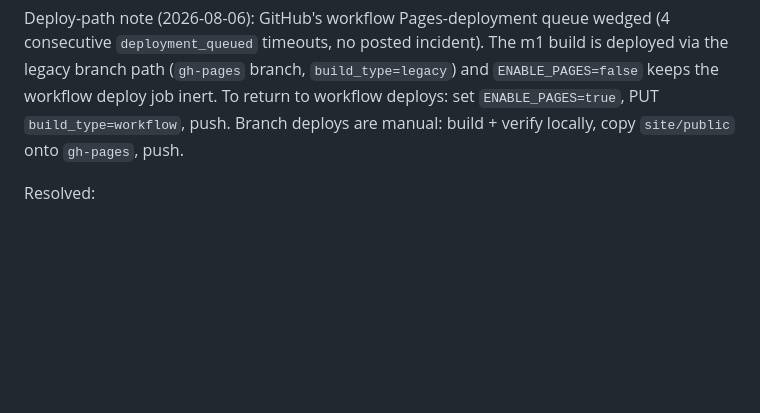
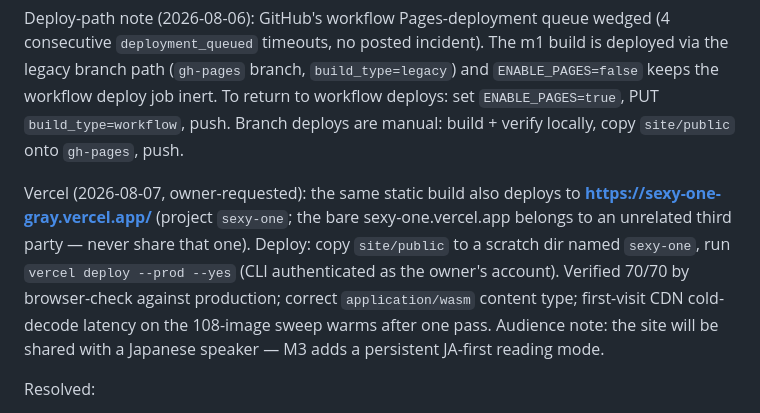
Before and after one commit to robjohncolson/sexy_one, a Markdown page: PLAN.md, the part around the change. Rendered like a GitHub page; blank space fills up the shorter version.

Commit message:
PLAN: Vercel deploy path (sexy-one-gray.vercel.app, 70/70 verified) + JA-first audience note
Co-Authored-By: Claude Fable 5 <noreply@anthropic.com>
Claude-Session: https://claude.ai/code/session_01As42FnLVehWgBPh7M9gSfb

```diff
--- a/PLAN.md
+++ b/PLAN.md
@@ -130,6 +130,16 @@ workflow deploys: set `ENABLE_PAGES=true`, PUT `build_type=workflow`, push.
 Branch deploys are manual: build + verify locally, copy `site/public` onto
 `gh-pages`, push.
 
+Vercel (2026-08-07, owner-requested): the same static build also deploys to
+**https://sexy-one-gray.vercel.app/** (project `sexy-one`; the bare
+sexy-one.vercel.app belongs to an unrelated third party — never share that
+one). Deploy: copy `site/public` to a scratch dir named `sexy-one`, run
+`vercel deploy --prod --yes` (CLI authenticated as the owner's account).
+Verified 70/70 by browser-check against production; correct
+`application/wasm` content type; first-visit CDN cold-decode latency on the
+108-image sweep warms after one pass. Audience note: the site will be shared
+with a Japanese speaker — M3 adds a persistent JA-first reading mode.
+
 Resolved:
 - Codex model slug = `gpt-5.6-sol`, reasoning `xhigh` (2026-08-06).
 - GitHub repo (2026-08-06, owner-confirmed): **public**, `robjohncolson/sexy_one`.
```
